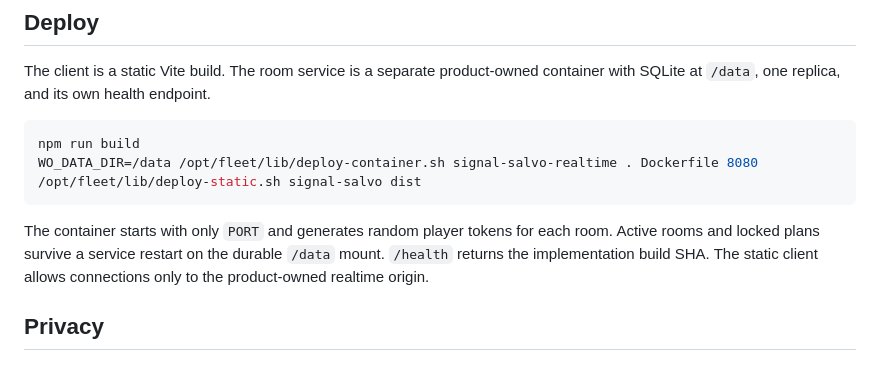
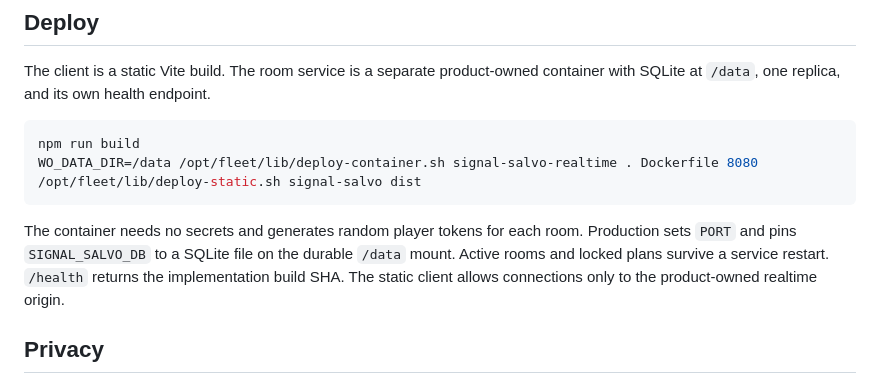
Before and after one commit to B-Divyesh/sf-signal-salvo, a Markdown page: README.md, the part around the change. Rendered like a GitHub page.

Commit message:
Document the durable database configuration

````diff
--- a/README.md
+++ b/README.md
@@ -57,7 +57,7 @@ WO_DATA_DIR=/data /opt/fleet/lib/deploy-container.sh signal-salvo-realtime . Doc
 /opt/fleet/lib/deploy-static.sh signal-salvo dist
 ```
 
-The container starts with only `PORT` and generates random player tokens for each room. Active rooms and locked plans survive a service restart on the durable `/data` mount. `/health` returns the implementation build SHA. The static client allows connections only to the product-owned realtime origin.
+The container needs no secrets and generates random player tokens for each room. Production sets `PORT` and pins `SIGNAL_SALVO_DB` to a SQLite file on the durable `/data` mount. Active rooms and locked plans survive a service restart. `/health` returns the implementation build SHA. The static client allows connections only to the product-owned realtime origin.
 
 ## Privacy
 
````
